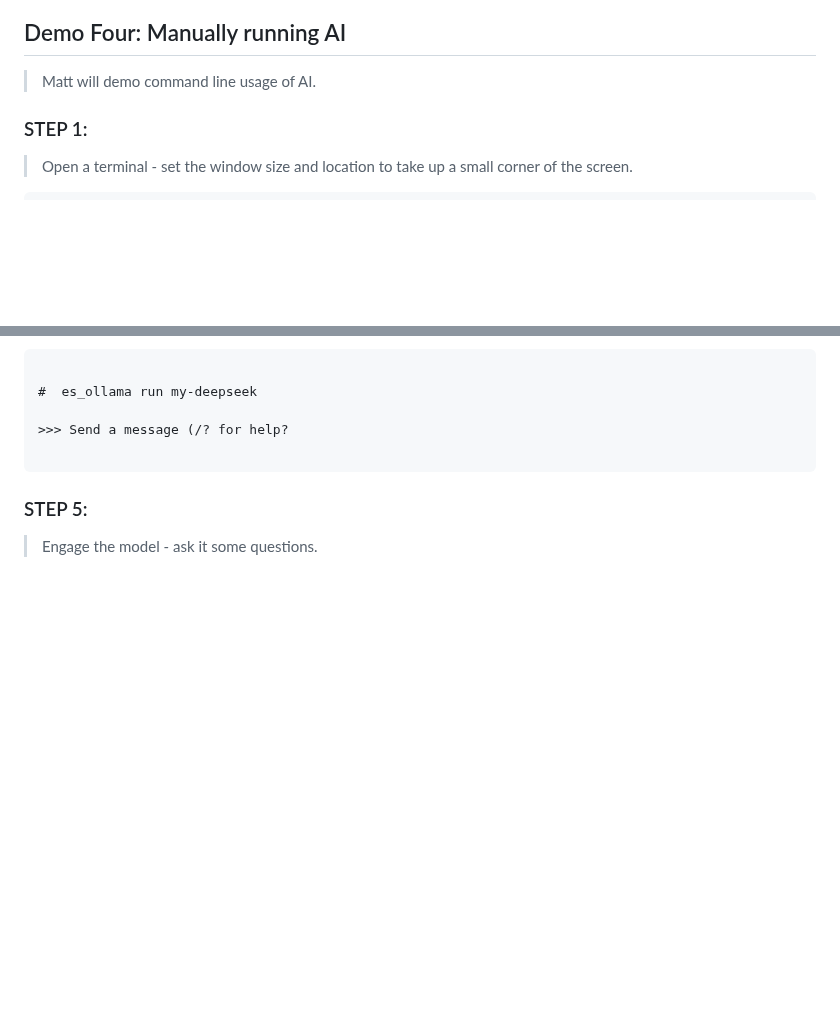
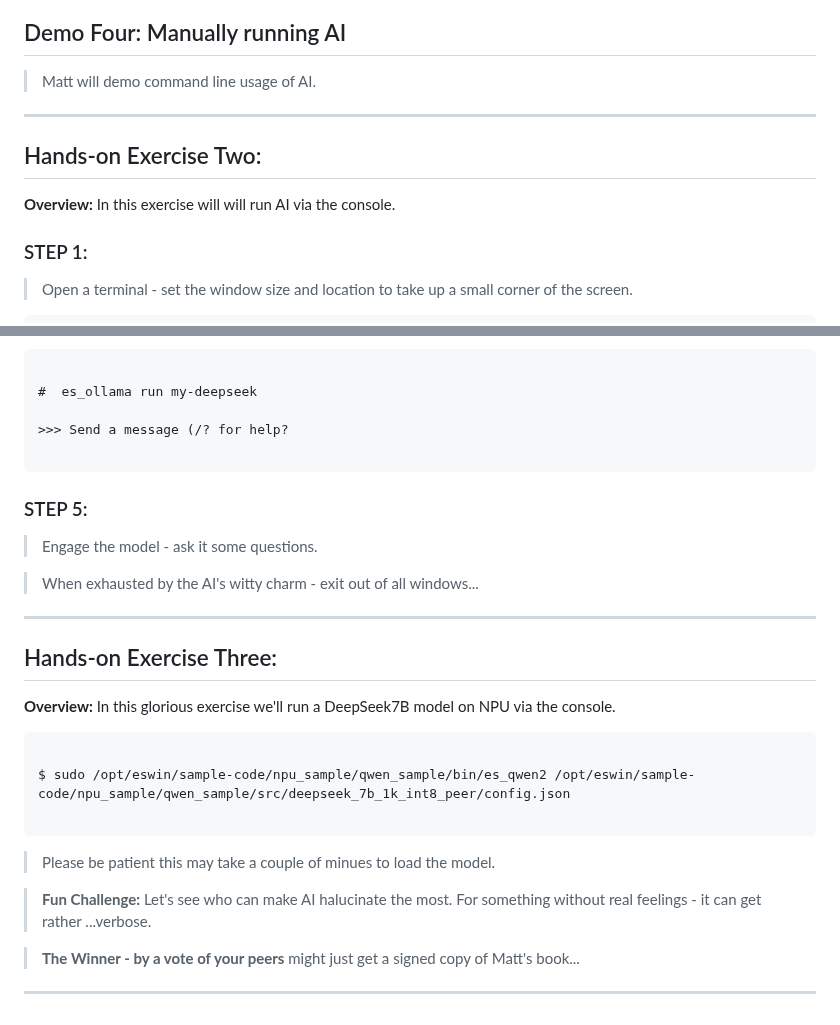
Before and after one commit to mattstonge/riscv_summit_devdays_fedora_AI_workshop, a Markdown page: riscv-workshop3.md, 2 parts joined by grey strips. Rendered like a GitHub page; blank space fills up the shorter version.

Commit message:
added lab3c

````diff
--- a/riscv-workshop3.md
+++ b/riscv-workshop3.md
@@ -110,6 +110,13 @@ $  sudo ./start-server.sh
 ## Demo Four: Manually running AI
 > Matt will demo command line usage of AI.
 
+
+----------------------------------------------
+
+## Hands-on Exercise Two:
+**Overview:** In this exercise will will run AI via the console.
+
+
 ### STEP 1:
 > Open a terminal - set the window size and location to take up a small corner of the screen.
 
@@ -163,3 +170,27 @@ my-deepseek:latest   a7a9b3d5623a  2.2 GB          9 days ago
 
 ### STEP 5:
 > Engage the model - ask it some questions.
+
+> When exhausted by the AI's witty charm - exit out of all windows...
+
+
+----------------------------------------------
+
+## Hands-on Exercise Three:
+**Overview:**  In this glorious exercise we'll run a DeepSeek7B model on NPU via the console.
+
+
+```
+
+$ sudo /opt/eswin/sample-code/npu_sample/qwen_sample/bin/es_qwen2 /opt/eswin/sample-code/npu_sample/qwen_sample/src/deepseek_7b_1k_int8_peer/config.json
+
+```
+
+> Please be patient this may take a couple of minues to load the model.
+
+> **Fun Challenge:** Let's see who can make AI halucinate the most. For something without real feelings - it can get rather ...verbose.
+
+> **The Winner - by a vote of your peers** might just get a signed copy of Matt's book...
+
+
+-------------------------------------------------
````
